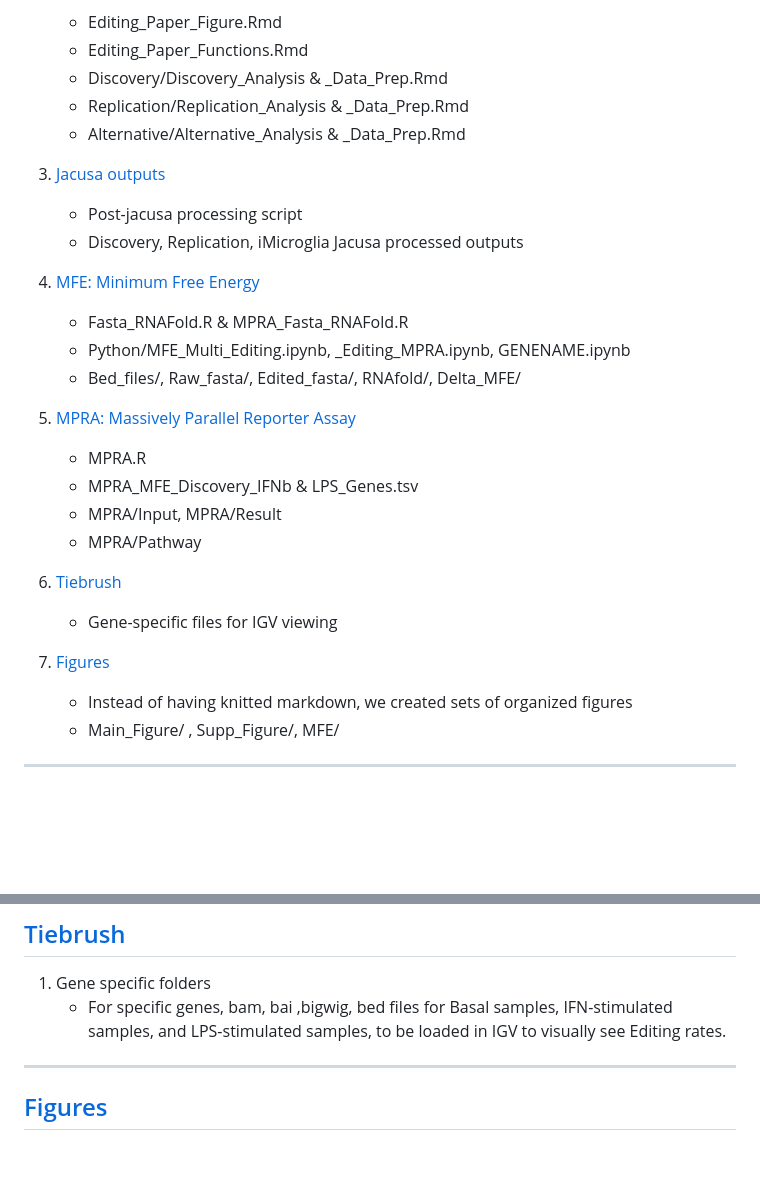
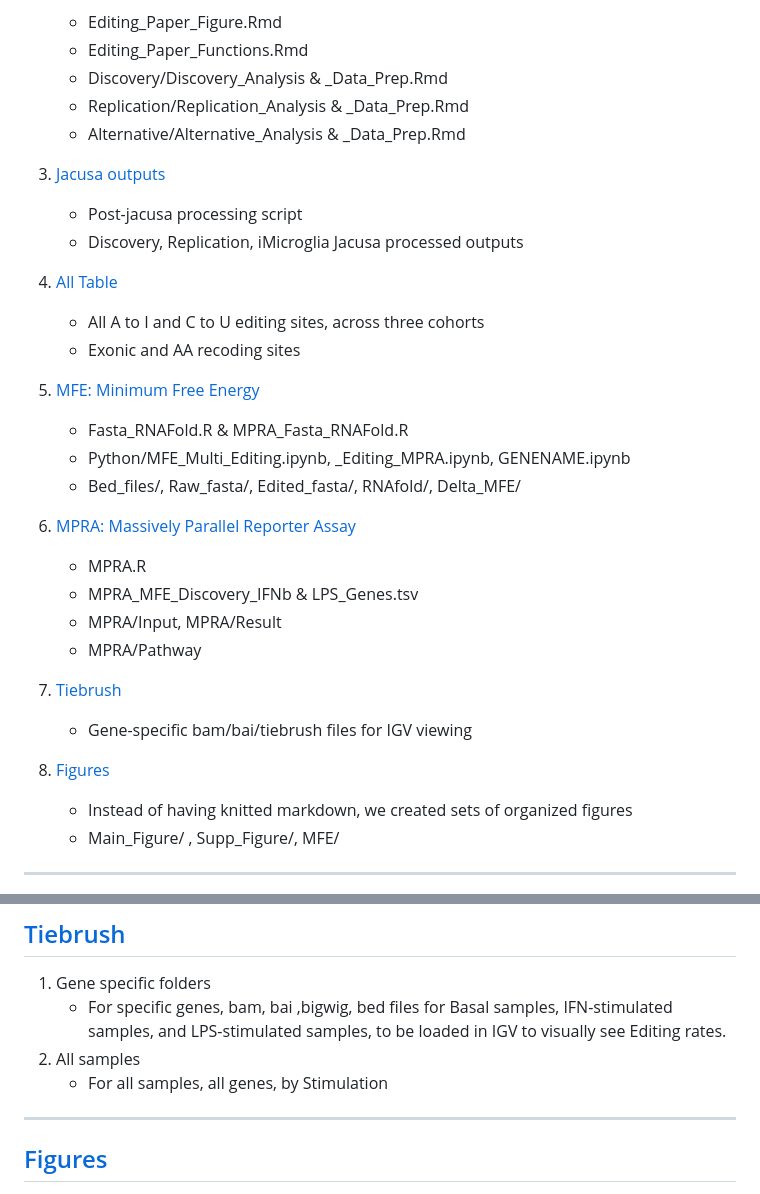
Before and after one commit to RajLabMSSM/RNA_Editing_Monocytes, a Markdown page: README.md, 2 parts joined by grey strips. Rendered like a GitHub page; blank space fills up the shorter version.

```diff
--- a/README.md
+++ b/README.md
@@ -26,25 +26,30 @@ Affiliations:
    - Discovery/Discovery_Analysis & _Data_Prep.Rmd
    - Replication/Replication_Analysis & _Data_Prep.Rmd
    - Alternative/Alternative_Analysis & _Data_Prep.Rmd
+
 3) [Jacusa outputs](#Jacusa-outputs)
    - Post-jacusa processing script
    - Discovery, Replication, iMicroglia Jacusa processed outputs
 
-4) [MFE: Minimum Free Energy](#MFE-analysis)
+4) [All Table](#all-table)
+   - All A to I and C to U editing sites, across three cohorts
+   - Exonic and AA recoding sites
+
+5) [MFE: Minimum Free Energy](#MFE-analysis)
    - Fasta_RNAFold.R & MPRA_Fasta_RNAFold.R
    - Python/MFE_Multi_Editing.ipynb, _Editing_MPRA.ipynb, GENENAME.ipynb
    - Bed_files/, Raw_fasta/, Edited_fasta/, RNAfold/, Delta_MFE/
 
-5) [MPRA: Massively Parallel Reporter Assay](#MPRA-analysis)
+6) [MPRA: Massively Parallel Reporter Assay](#MPRA-analysis)
    - MPRA.R
    - MPRA_MFE_Discovery_IFNb & LPS_Genes.tsv
    - MPRA/Input, MPRA/Result
    - MPRA/Pathway
 
-6) [Tiebrush](#tiebrush)
-   - Gene-specific files for IGV viewing
+7) [Tiebrush](#tiebrush)
+   - Gene-specific bam/bai/tiebrush files for IGV viewing
 
-6) [Figures](#figures)
+8) [Figures](#figures)
    - Instead of having knitted markdown, we created sets of organized figures
    - Main_Figure/ , Supp_Figure/, MFE/
 _____
@@ -130,7 +135,8 @@ ___
 ## [Tiebrush](https://github.com/RajLabMSSM/RNA_Editing_Monocytes/tree/main/Tiebrush)
 1) Gene specific folders
    - For specific genes, bam, bai ,bigwig, bed files for Basal samples, IFN-stimulated samples, and LPS-stimulated samples, to be loaded in IGV to visually see Editing rates.
-
+2) All samples
+   - For all samples, all genes, by Stimulation
 ___
 ## [Figures](https://github.com/RajLabMSSM/RNA_Editing_Monocytes/tree/main/Figure)
 1) Main_Figure
```
